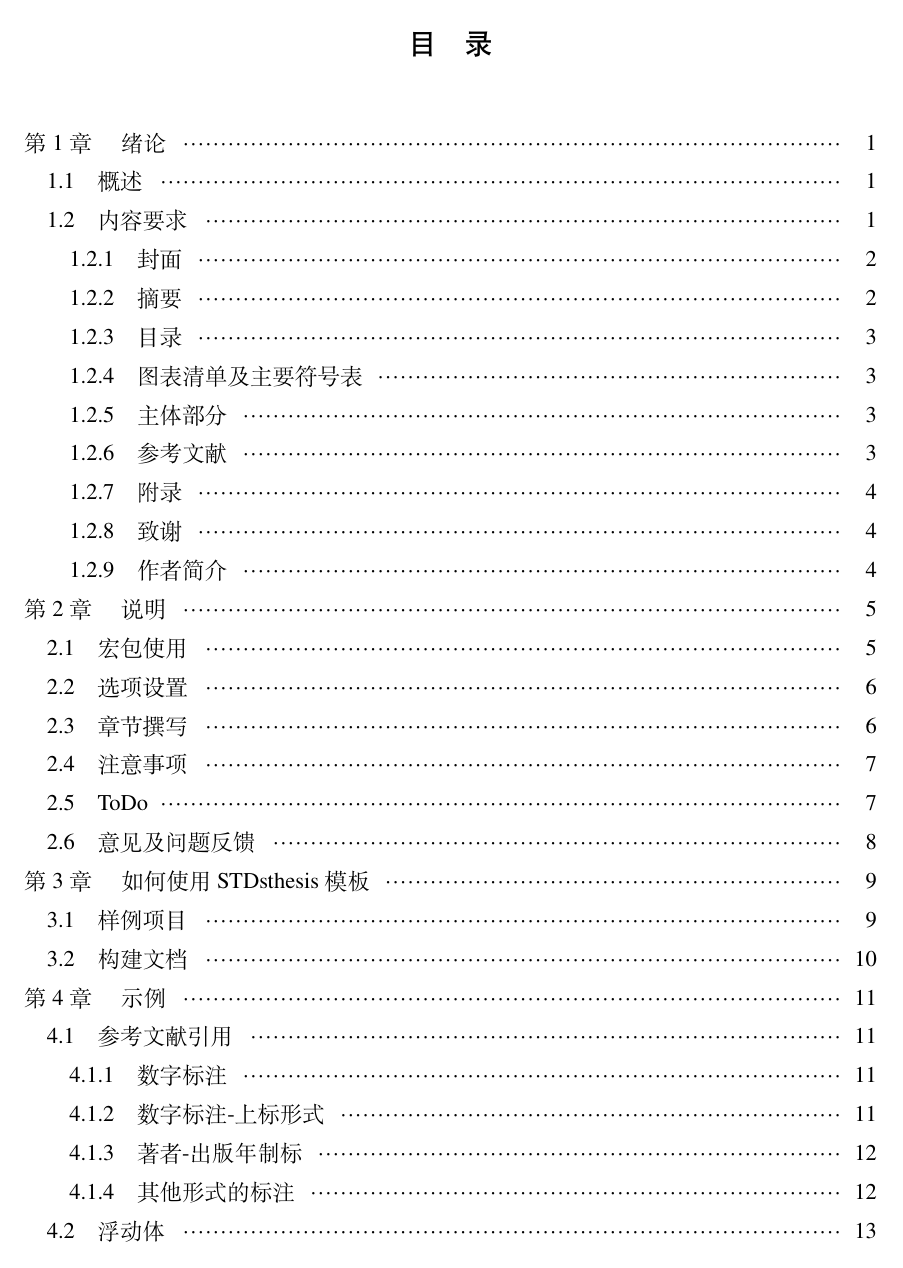
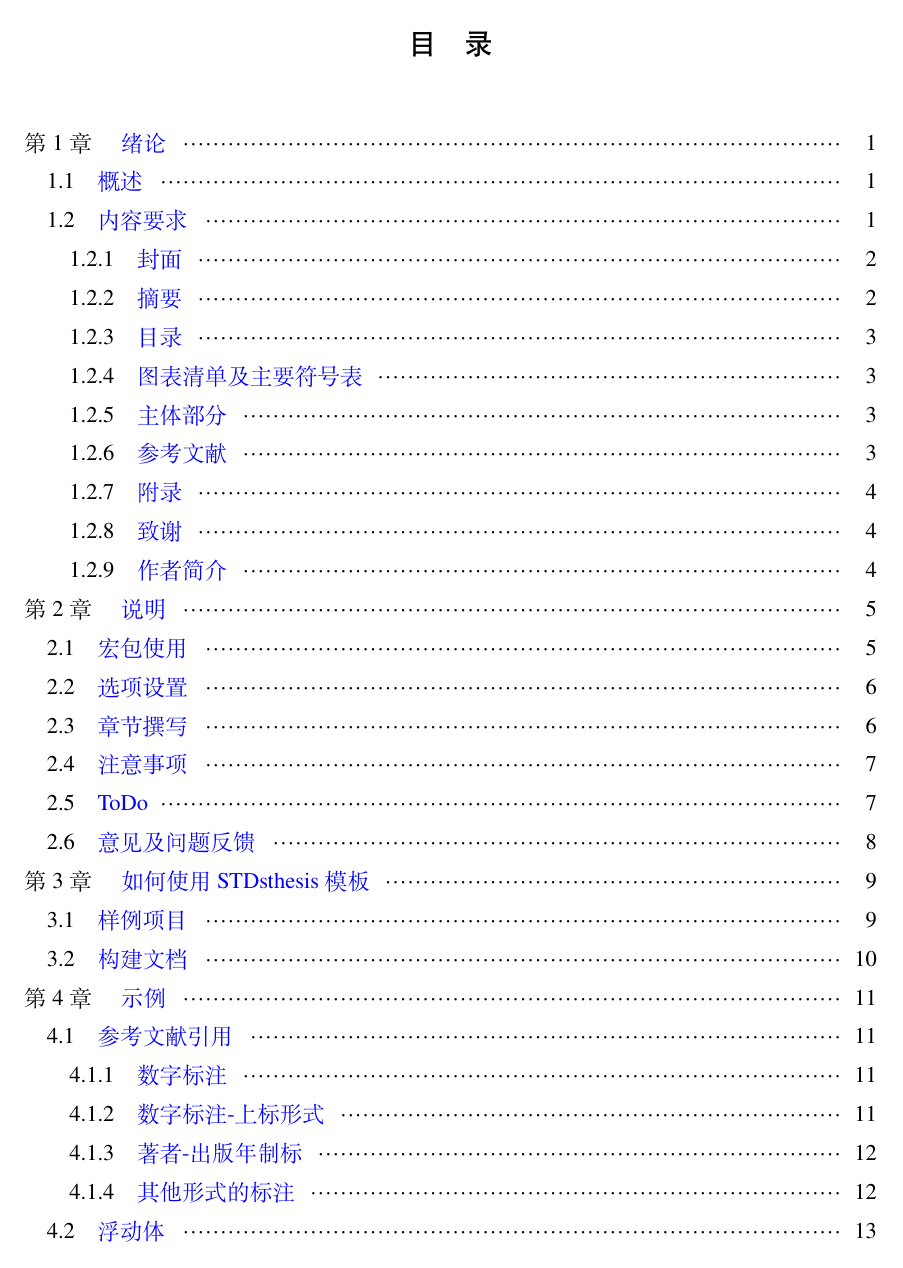
Before and after one commit to dancvv/stdthesis, a LaTeX thesis (Template.tex, which reads stdthesis.cls): page 5 of 32. Compiled offline with XeLaTeX; a missing font is replaced by an installed copy or a similar font.

Commit message:
update
个别命令的增删

```diff
--- a/Template.tex
+++ b/Template.tex
@@ -29,7 +29,7 @@
 
 %=================================================================
 % 开启/关闭引用编号颜色：参考文献，公式，图，表，算法 等……
-\refcolor{off}   % 开启: on[默认]; 关闭: off;
+\refcolor{on}   % 开启: on[默认]; 关闭: off;
 % 摘要和正文从右侧开始
 \beginright{off} % 开启: on[默认]; 关闭: off;
 % 空白页留字
@@ -48,7 +48,6 @@
 \Grade{2019}
 \Department{电气与电子工程学院}
 \Major{电气工程}
-\Feild{模式识别与智能系统}
 
 % 导师信息-{中文名}{职称}
 \Tutor{导师姓名}{教授}
--- a/stdthesis.cls
+++ b/stdthesis.cls
@@ -205,7 +205,6 @@
 \def\@branch{工学} % 学科大类
 \newcommand{\Branch}[1]{\gdef\@branch{#1}}
 \newcommand{\Major}[1]{\gdef\@major{#1}}
-\newcommand{\Feild}[1]{\gdef\@feild{#1}}
 \newcommand{\Tutor}[2]{\gdef\@tutorcn{#1} \gdef\@tutordegree{#2}}
 \newcommand{\Cotutor}[3]{%
   \gdef\@cotutorcn{#1}
@@ -380,8 +379,6 @@
     Please set department by 'Department'.}}{}
   \ifthenelse{\isundefined{\@major}}{\errmessage{%
     Please set major by 'Major'.}}{}
-  \ifthenelse{\isundefined{\@feild}}{\errmessage{%
-    Please set feild by 'Feild'.}}{}
   \ifthenelse{\isundefined{\@tutorcn}}{\errmessage{%
     Please set tutor name by 'Tutor'.}}{}
   \ifthenelse{\isundefined{\@authorcn}}{\errmessage{%
```
Also changed, not shown: Template.pdf, Template.tex (2 more changed lines).
